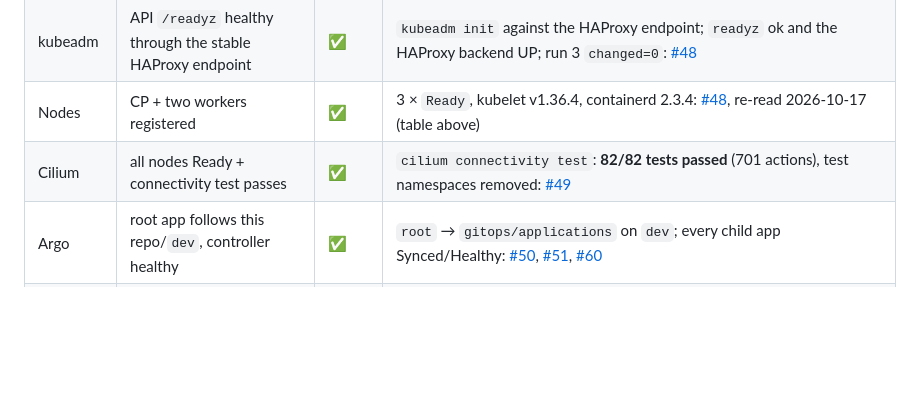
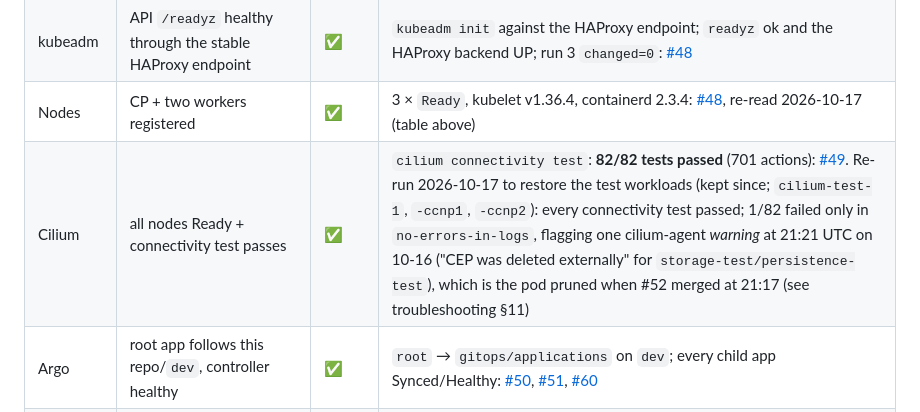
Before and after one commit to chpc-tech-eval/purple-team1-scc26, a Markdown page: evidence/week2/README.md, the part around the change. Drawn GitHub-style; blank space fills up the shorter version.

Commit message:
evidence: record the Cilium connectivity re-run (workloads kept; 1 log-check trace from #52)

```diff
--- a/evidence/week2/README.md
+++ b/evidence/week2/README.md
@@ -33,7 +33,7 @@ Status key: ✅ done (evidence linked) · 🟡 partly done · ⏳ pending
 | Runtime | containerd active + `crictl info` works on all K8s nodes | ✅ | Run 1 `changed=16` per node, run 2 `changed=0`; `CRI_OK` on all 3: [#45](https://github.com/chpc-tech-eval/purple-team1-scc26/pull/45) |
 | kubeadm | API `/readyz` healthy through the stable HAProxy endpoint | ✅ | `kubeadm init` against the HAProxy endpoint; `readyz` ok and the HAProxy backend UP; run 3 `changed=0`: [#48](https://github.com/chpc-tech-eval/purple-team1-scc26/pull/48) |
 | Nodes | CP + two workers registered | ✅ | 3 × `Ready`, kubelet v1.36.4, containerd 2.3.4: [#48](https://github.com/chpc-tech-eval/purple-team1-scc26/pull/48), re-read 2026-10-17 (table above) |
-| Cilium | all nodes Ready + connectivity test passes | ✅ | `cilium connectivity test`: **82/82 tests passed** (701 actions), test namespaces removed: [#49](https://github.com/chpc-tech-eval/purple-team1-scc26/pull/49) |
+| Cilium | all nodes Ready + connectivity test passes | ✅ | `cilium connectivity test`: **82/82 tests passed** (701 actions): [#49](https://github.com/chpc-tech-eval/purple-team1-scc26/pull/49). Re-run 2026-10-17 to restore the test workloads (kept since; `cilium-test-1`, `-ccnp1`, `-ccnp2`): every connectivity test passed; 1/82 failed only in `no-errors-in-logs`, flagging one cilium-agent *warning* at 21:21 UTC on 10-16 ("CEP was deleted externally" for `storage-test/persistence-test`), which is the pod pruned when #52 merged at 21:17 (see troubleshooting §11) |
 | Argo | root app follows this repo/`dev`, controller healthy | ✅ | `root` → `gitops/applications` on `dev`; every child app Synced/Healthy: [#50](https://github.com/chpc-tech-eval/purple-team1-scc26/pull/50), [#51](https://github.com/chpc-tech-eval/purple-team1-scc26/pull/51), [#60](https://github.com/chpc-tech-eval/purple-team1-scc26/pull/60) |
 | Sealed Secrets | controller healthy; workstation has the public cert only | ✅ | Public cert on the workstation (0 private-key blocks); offline `kubeseal` works; only the sealed Cinder credential is committed: [#50](https://github.com/chpc-tech-eval/purple-team1-scc26/pull/50), [#51](https://github.com/chpc-tech-eval/purple-team1-scc26/pull/51) |
 | Cinder | real PVC write/recreate/read persistence test | ✅ | Marker written, pod deleted (PVC kept), Argo self-heal recreated it **on the other worker**, marker read back: `PASS`; the volume is `in-use` on the new node in OpenStack: [#51](https://github.com/chpc-tech-eval/purple-team1-scc26/pull/51). Test removed and the volume released: [#52](https://github.com/chpc-tech-eval/purple-team1-scc26/pull/52) |
```
Also changed, not shown: evidence/week2/troubleshooting.md (+2 -0 lines).
